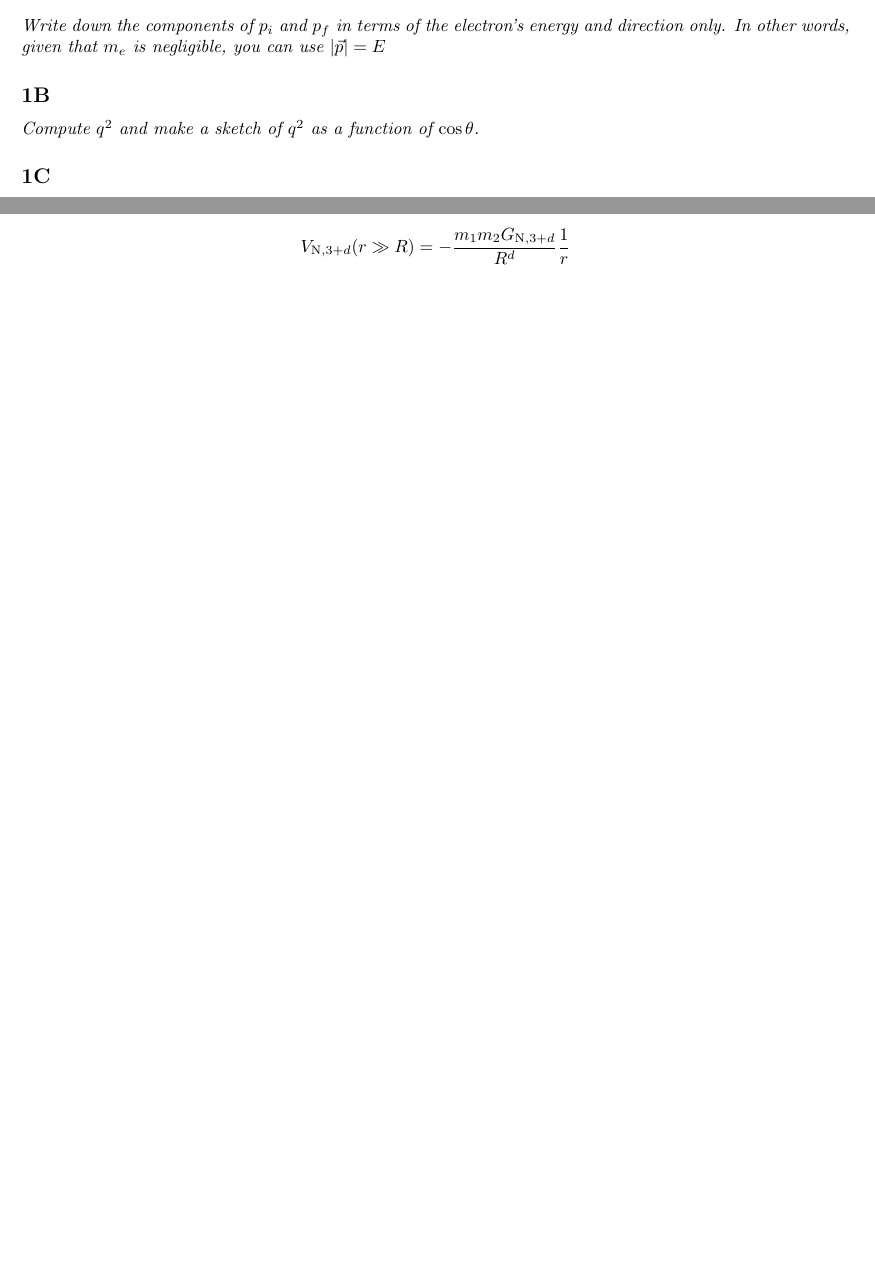
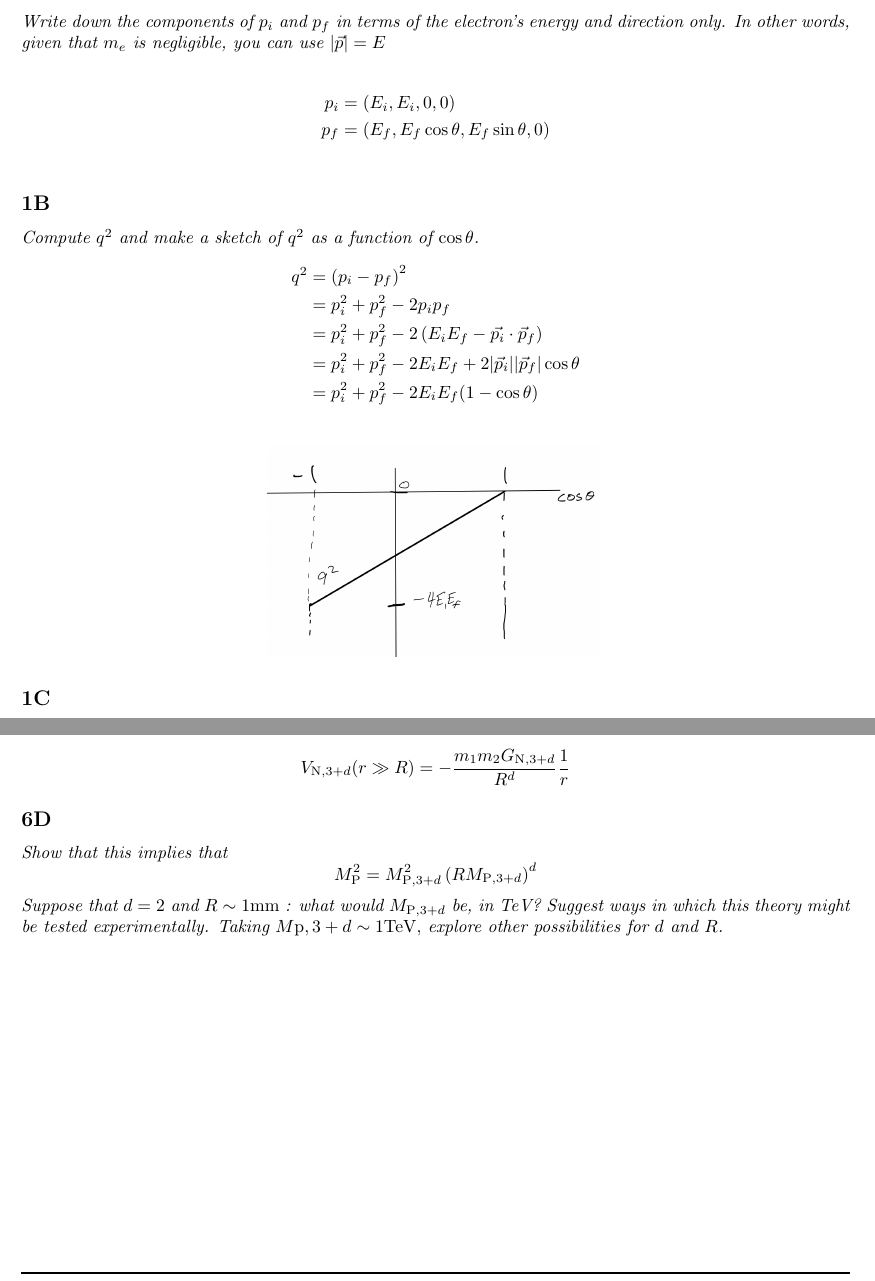
Before and after one commit to joseph-crowley/Particle-Physics-PS3, a LaTeX document (main.tex): two parts of pages 1 and 6 of 7, joined at a grey line, cut so that both start at the same text, the shorter picture padded with empty space. Compiled offline with pdfLaTeX.

Commit message:
Updates from Overleaf

```diff
--- a/main.tex
+++ b/main.tex
@@ -10,6 +10,7 @@
 \usepackage{multirow}
 \usepackage{amsthm}
 \usepackage{pgfplots}
+\usepackage{float}
 
 \pgfplotsset{compat=1.16}
 
@@ -45,9 +46,29 @@ Problem Set 3\\
 
 \subsection{}
 \textit{Write down the components of $p_{i}$ and $p_{f}$ in terms of the electron's energy and direction only. In other words, given that $m_{e}$ is negligible, you can use $|\vec{p}|=E$}
+
+\begin{align*}
+    p_i &= (E_i, E_i,0,0)\\
+    p_f &= (E_f, E_f \cos{\theta},E_f \sin{\theta},0)\\
+\end{align*}
+
+
+
+
 \subsection{}
 \textit{Compute $q^{2}$ and make a sketch of $q^{2}$ as a function of $\cos \theta$.}
-
+\begin{align*}
+    q^{2}&=\left(p_{i}-p_{f}\right)^{2}\\
+    &=p_{i}^{2}+p_{f}^{2}-2 p_i p_{f}\\
+    &=p_{i}^{2}+p_{f}^{2}-2\left(E_{i} E_{f}-\vec{p_i} \cdot \vec{p}_{f}\right)\\
+    &=p_{i}^{2}+p_{f}^{2}-2 E_{i} E_{f}+2\abs{\vec{p}_{i}} \abs{\vec{p}_{f}}  \cos \theta\\
+    &=p_{i}^{2}+p_{f}^{2}-2 E_{i} E_{f}(1-\cos \theta)
+\end{align*}
+\begin{figure}[H]
+    \centering
+    \includegraphics[width=0.4\textwidth]{figures/problem1.png}
+    \label{fig:my_label}
+\end{figure}
 
 \subsection{}
 \textit{Use a trigonometric half-angle formula to express $q^{2}$ in terms of $\sin \theta / 2$ Look up the Rutherford scattering formula and comment on its angular dependence. This is not a coincidence, as we will see when we study Feynman diagrams.}
@@ -183,6 +204,13 @@ $$
 V_{\mathrm{N}, 3+d}(r \gg R)=-\frac{m_{1} m_{2} G_{\mathrm{N}, 3+d}}{R^{d}} \frac{1}{r}
 $$}
 
+\subsection{}
+\textit{Show that this implies that
+$$
+M_{\mathrm{P}}^{2}=M_{\mathrm{P}, 3+d}^{2}\left(R M_{\mathrm{P}, 3+d}\right)^{d}
+$$
+Suppose that $d=2$ and $R \sim 1 \mathrm{mm}$ : what would $M_{\mathrm{P}, 3+d}$ be, in TeV? Suggest ways in which this theory might be tested experimentally. Taking $M \mathrm{p}, 3+d \sim 1 \mathrm{TeV},$ explore other possibilities for $d$ and $R$.}
+
 
 \newpage
 
```
Also changed, not shown: figures/problem1.png (added).
